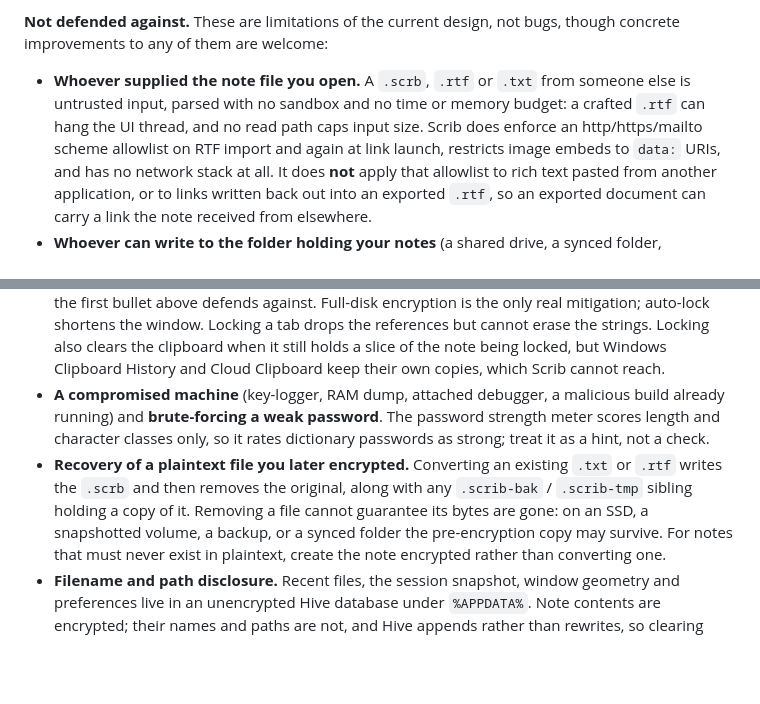
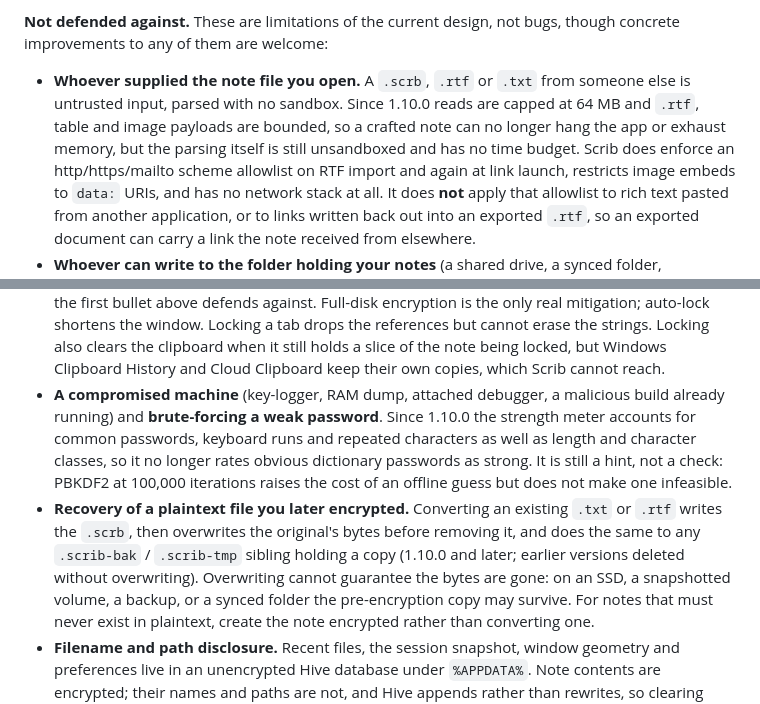
Before and after one commit to beeswaxpat/scrib-desktop, a Markdown page: SECURITY.md, 2 parts joined by grey strips. GitHub-like rendering; blank space fills up the shorter version.

Commit message:
docs: bring SECURITY.md up to date with 1.10.0
Three passages still described behavior that 1.10.0 changed, so the file
understated the app's own security:

- "a crafted .rtf can hang the UI thread, and no read path caps input size"
  Reads are capped at 64 MB and rtf/table/image payloads are bounded. The
  parsing is still unsandboxed with no time budget, which is kept.
- "The password strength meter scores length and character classes only, so it
  rates dictionary passwords as strong"
  It now accounts for common passwords, keyboard runs and repeated characters.
- The plaintext-recovery section described deletion without the overwrite that
  1.10.0 added, along with its honest SSD/snapshot/sync caveat.

The 1.10.0 CHANGELOG already claimed SECURITY.md documented the threat model
accurately. It did not, on these three points. It does now.

Co-Authored-By: Claude Opus 5 <noreply@anthropic.com>

```diff
--- a/SECURITY.md
+++ b/SECURITY.md
@@ -52,9 +52,11 @@ side of the line a finding falls on.
 bugs, though concrete improvements to any of them are welcome:
 
 - **Whoever supplied the note file you open.** A `.scrb`, `.rtf` or `.txt`
-  from someone else is untrusted input, parsed with no sandbox and no time or
-  memory budget: a crafted `.rtf` can hang the UI thread, and no read path
-  caps input size. Scrib does enforce an http/https/mailto scheme allowlist on
+  from someone else is untrusted input, parsed with no sandbox. Since 1.10.0
+  reads are capped at 64 MB and `.rtf`, table and image payloads are bounded,
+  so a crafted note can no longer hang the app or exhaust memory, but the
+  parsing itself is still unsandboxed and has no time budget. Scrib does
+  enforce an http/https/mailto scheme allowlist on
   RTF import and again at link launch, restricts image embeds to `data:` URIs,
   and has no network stack at all. It does **not** apply that allowlist to
   rich text pasted from another application, or to links written back out into
@@ -80,14 +82,19 @@ bugs, though concrete improvements to any of them are welcome:
   note being locked, but Windows Clipboard History and Cloud Clipboard keep
   their own copies, which Scrib cannot reach.
 - **A compromised machine** (key-logger, RAM dump, attached debugger, a
-  malicious build already running) and **brute-forcing a weak password**. The
-  password strength meter scores length and character classes only, so it
-  rates dictionary passwords as strong; treat it as a hint, not a check.
+  malicious build already running) and **brute-forcing a weak password**. Since
+  1.10.0 the strength meter accounts for common passwords, keyboard runs and
+  repeated characters as well as length and character classes, so it no longer
+  rates obvious dictionary passwords as strong. It is still a hint, not a
+  check: PBKDF2 at 100,000 iterations raises the cost of an offline guess but
+  does not make one infeasible.
 - **Recovery of a plaintext file you later encrypted.** Converting an existing
-  `.txt` or `.rtf` writes the `.scrb` and then removes the original, along with
-  any `.scrib-bak` / `.scrib-tmp` sibling holding a copy of it. Removing a file
-  cannot guarantee its bytes are gone: on an SSD, a snapshotted volume, a
-  backup, or a synced folder the pre-encryption copy may survive. For notes
+  `.txt` or `.rtf` writes the `.scrb`, then overwrites the original's bytes
+  before removing it, and does the same to any `.scrib-bak` / `.scrib-tmp`
+  sibling holding a copy (1.10.0 and later; earlier versions deleted without
+  overwriting). Overwriting cannot guarantee the bytes are gone: on an SSD, a
+  snapshotted volume, a backup, or a synced folder the pre-encryption copy may
+  survive. For notes
   that must never exist in plaintext, create the note encrypted rather than
   converting one.
 - **Filename and path disclosure.** Recent files, the session snapshot, window
```
